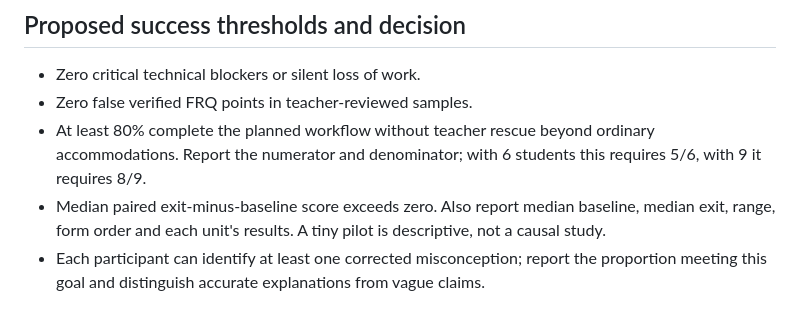
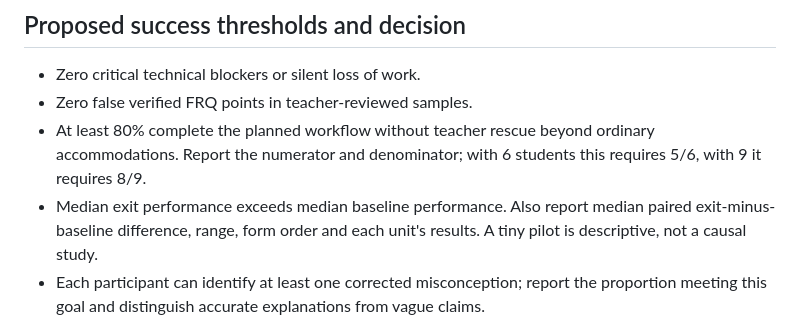
Before and after one commit to lchudeck/AP-Hug-Study-buddy, a Markdown page: docs/CLASSROOM_PILOT.md, the part around the change. Rendered like a GitHub page.

```diff
--- a/docs/CLASSROOM_PILOT.md
+++ b/docs/CLASSROOM_PILOT.md
@@ -125,7 +125,7 @@ Then answer:
 - Zero critical technical blockers or silent loss of work.
 - Zero false verified FRQ points in teacher-reviewed samples.
 - At least 80% complete the planned workflow without teacher rescue beyond ordinary accommodations. Report the numerator and denominator; with 6 students this requires 5/6, with 9 it requires 8/9.
-- Median paired exit-minus-baseline score exceeds zero. Also report median baseline, median exit, range, form order and each unit's results. A tiny pilot is descriptive, not a causal study.
+- Median exit performance exceeds median baseline performance. Also report median paired exit-minus-baseline difference, range, form order and each unit's results. A tiny pilot is descriptive, not a causal study.
 - Each participant can identify at least one corrected misconception; report the proportion meeting this goal and distinguish accurate explanations from vague claims.
 
 No pilot results exist yet. Any false verified point fails the scoring threshold and returns that criterion to review. If usability passes but learning does not improve, adjust only the observed learning failure. Do not expand to an unsupported independent or graded assignment based solely on completion or satisfaction.
```
Also changed, not shown: docs/PILOT_RELEASE_DECISION.md (+5 -1 lines).
